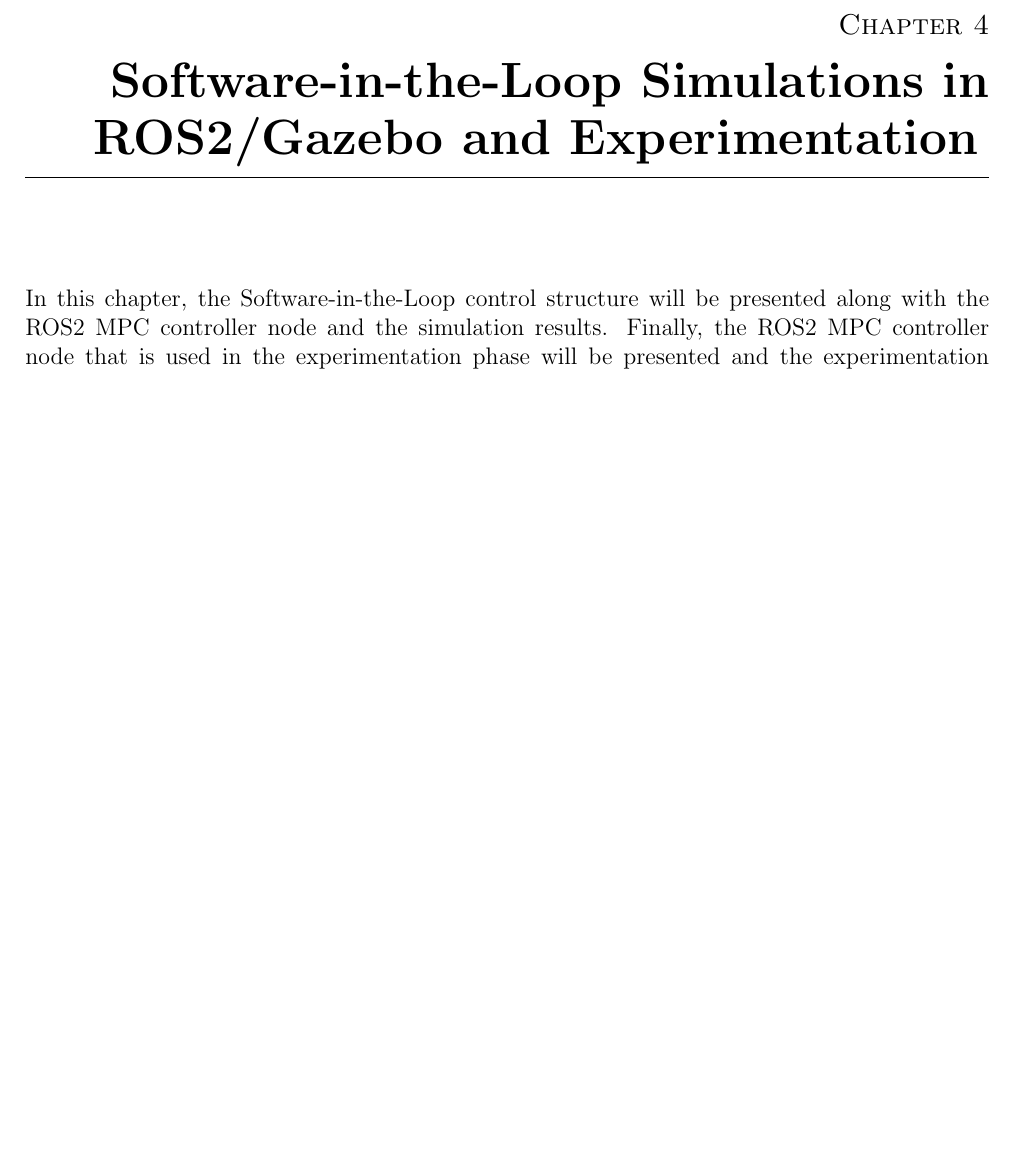
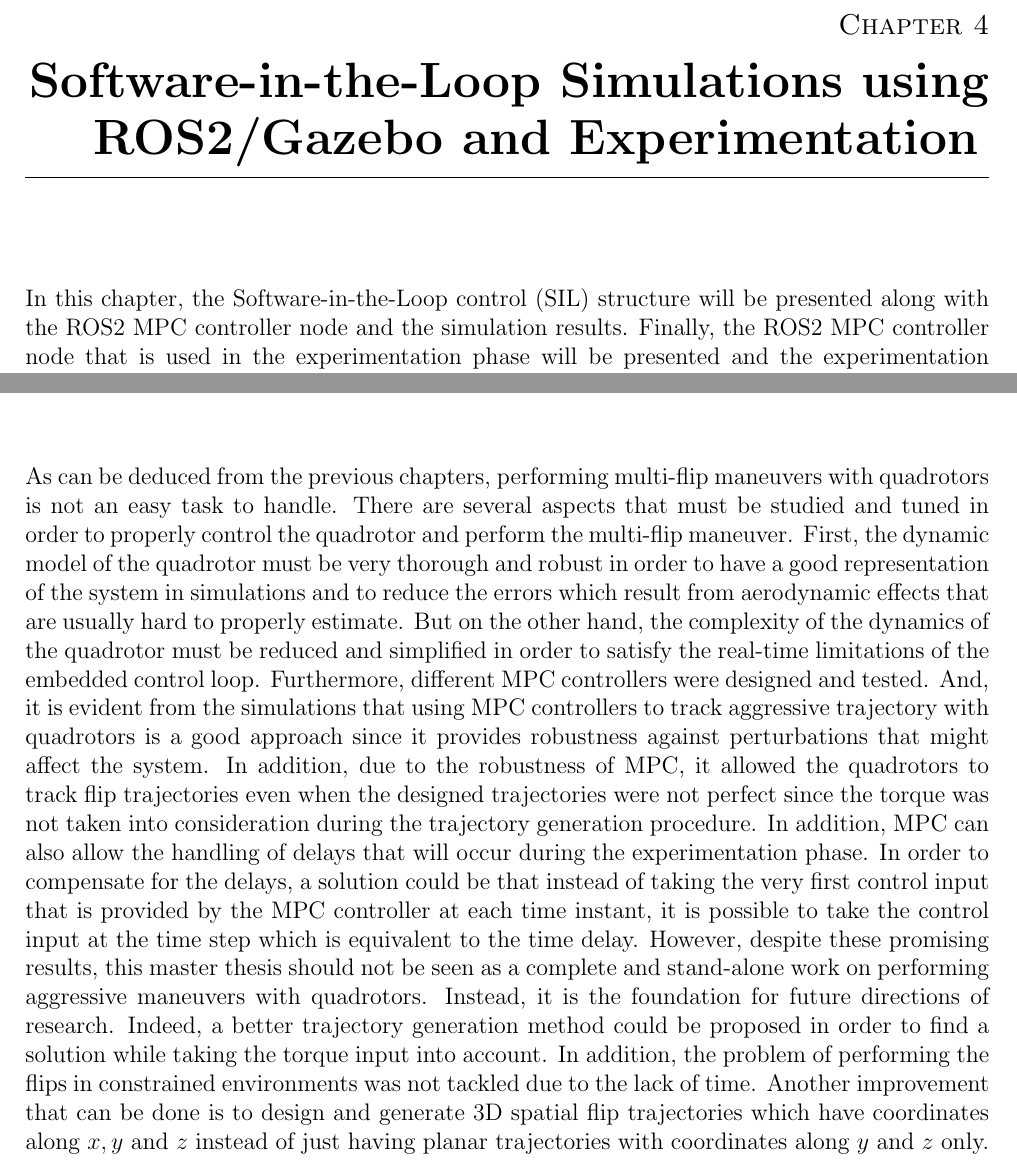
Before and after one commit to enhatem/master_thesis_report, a LaTeX thesis (report/master_thesis_report.tex): part of page 84 of 100 before the commit and two parts of pages 84 and 89 of 100 after it, the two joined at a grey line, cut so that both start at the same text, the shorter picture padded with empty space. Compiled offline with pdfLaTeX.

Commit message:
Conclusion section done

```diff
--- a/report/master_thesis_report.tex
+++ b/report/master_thesis_report.tex
@@ -3214,8 +3214,8 @@
 
 
 
-  \chapter{Software-in-the-Loop Simulations in ROS2/Gazebo and Experimentation}
- 	In this chapter, the Software-in-the-Loop control structure will be presented along with the ROS2 MPC controller node and the simulation results. Finally, the ROS2 MPC controller node  that is used in the  experimentation phase will be presented and the experimentation results will be shown.
+  \chapter{Software-in-the-Loop Simulations using ROS2/Gazebo and Experimentation}
+ 	In this chapter, the Software-in-the-Loop control (SIL) structure will be presented along with the ROS2 MPC controller node and the simulation results. Finally, the ROS2 MPC controller node  that is used in the  experimentation phase will be presented and the experimentation results will be shown.
 	\section{SIL Simulations using ROS2/Gazebo}\label{sec:SIL_simulations}
 
 The Software-in-the-Loop simulator package \texttt{ls2n\_drone\_ros2}\protect\footnotemark
@@ -3391,6 +3391,11 @@
 
  \chapter*{Conclusion}
  \addcontentsline{toc}{chapter}{Conclusion}
+
+ As can be deduced from the previous chapters, performing multi-flip maneuvers with quadrotors is not an easy task to handle. There are several aspects that must be studied and tuned in order to properly control the quadrotor and perform the multi-flip maneuver. First, the dynamic model of the quadrotor must be very thorough and robust in order to have a good representation of the system in simulations and to reduce the errors which result from aerodynamic effects that are usually hard to properly estimate. But on the other hand, the complexity of the dynamics of the quadrotor must be reduced and simplified in order to satisfy the real-time limitations of the embedded control loop.
+Furthermore, different MPC controllers were designed and tested. And, it is evident from the simulations that using MPC controllers to track aggressive trajectory with quadrotors is a good approach since it provides robustness against perturbations that might affect the system. In addition, due to the robustness of MPC, it allowed the quadrotors to track flip trajectories even when the designed trajectories were not perfect since the torque was not taken into consideration during the trajectory generation procedure. In addition, MPC can also allow the handling of delays that will occur during the experimentation phase. In order to compensate for the delays, a solution could be that instead of taking the very first control input that is provided by the MPC controller at each time instant, it is possible to take the control input at the time step which is equivalent to the time delay.
+However, despite these promising results, this master thesis should not be seen as a complete and stand-alone work on performing aggressive maneuvers with quadrotors. Instead, it is the foundation for future directions of research. Indeed, a better trajectory generation method could be proposed in order to find a solution while taking the torque input into account. In addition, the problem of performing the flips in constrained environments was not tackled due to the lack of time. Another improvement that can be done is to design and generate 3D spatial flip trajectories which have coordinates along $x,y$ and $z$ instead of just having planar trajectories with coordinates along $y$ and $z$ only.
+
 
 
  % switch to A-B-C chaptering
```
Also changed, not shown: report/master_thesis_report.tex (6 more changed lines), 5 other files.
